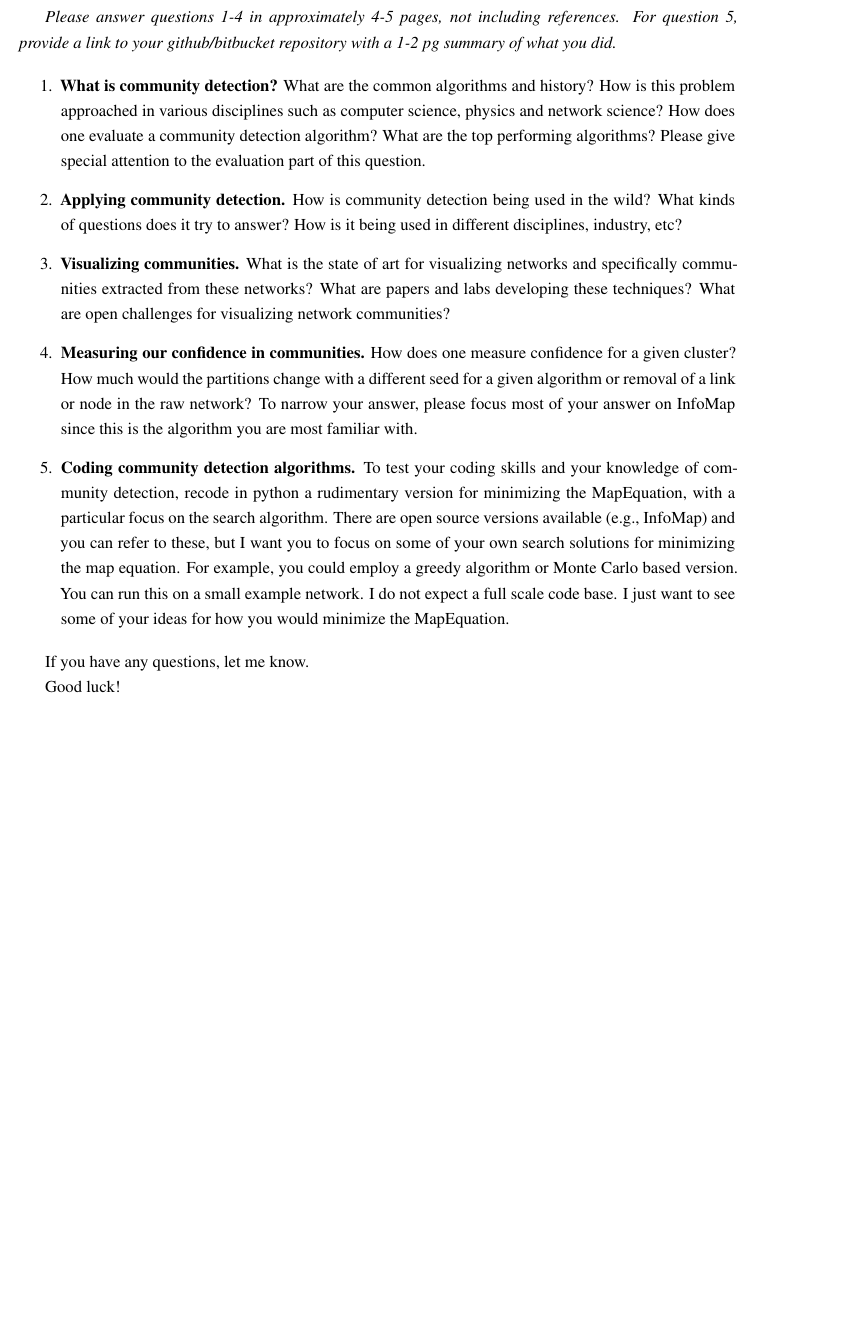
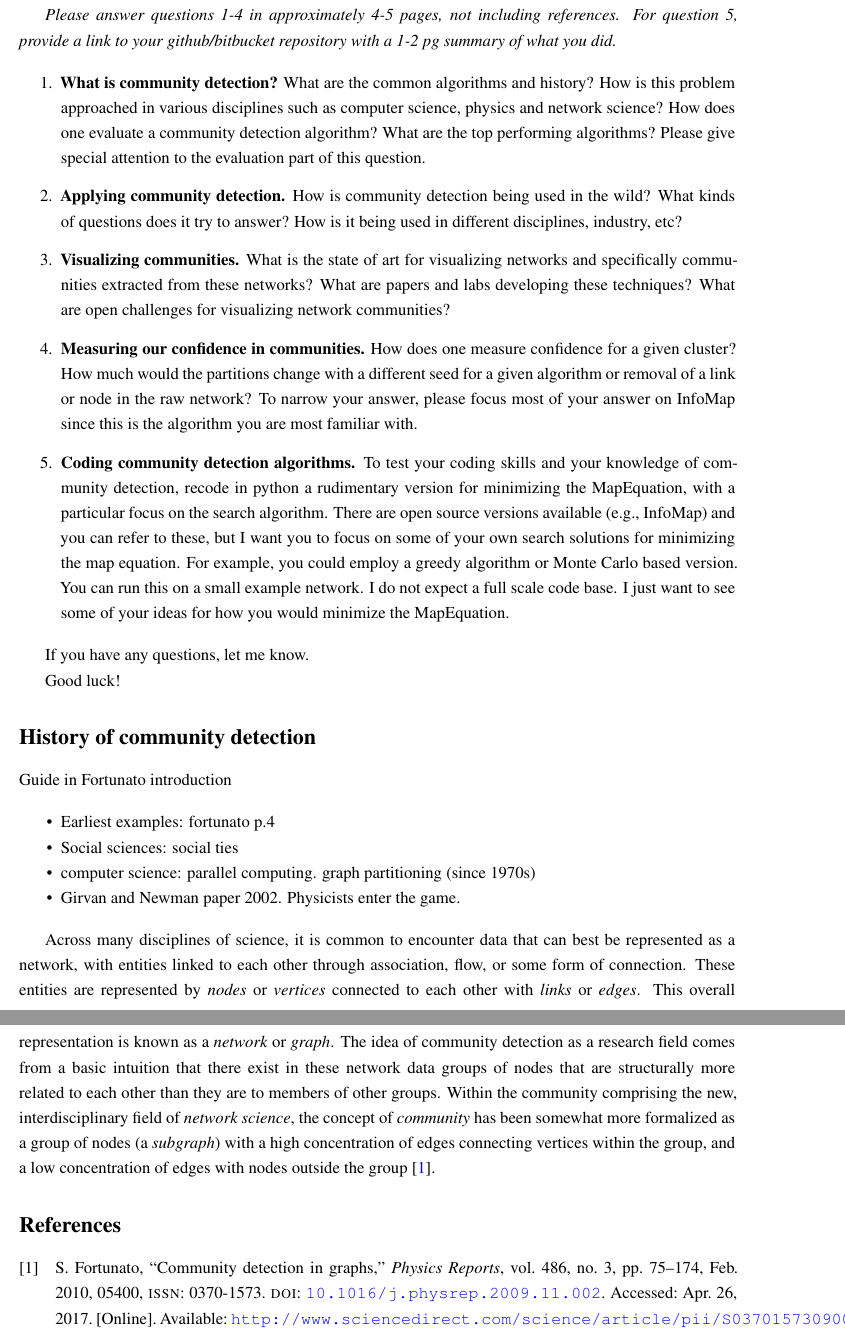
Before and after one commit to h1-the-swan/general_exam_jp, a LaTeX book (general_exam_jp.tex, which reads source010-history_and_algorithms.tex): part of page 2 of 2 before the commit and two parts of pages 2 and 3 of 3 after it, the two joined at a grey line, cut so that both start at the same text, the shorter picture padded with empty space. Compiled offline with LaTeX, dvips and Ghostscript.

Commit message:
history paragraph. makefile updates

```diff
--- a/general_exam_jp.tex
+++ b/general_exam_jp.tex
@@ -6,6 +6,7 @@
 \usepackage[dvips]{graphicx}
 \usepackage{xcolor}
 \usepackage{times}
+\usepackage[american]{babel}
 
 \usepackage[autostyle]{csquotes}
 
@@ -48,6 +49,7 @@ Jason Portenoy
 
 % \include{q01-commmunity_detection_history_and_evaluation}
 \input{source000-general_exam_questions_email_jw}
+\input{source010-history_and_algorithms.tex}
 
 \printbibliography
 
--- /dev/null
+++ b/source010-history_and_algorithms.tex
@@ -0,0 +1,32 @@
+\section{History of community
+detection}\label{history-of-community-detection}
+
+Guide in Fortunato introduction
+
+\begin{itemize}
+\tightlist
+\item
+  Earliest examples: fortunato p.4
+\item
+  Social sciences: social ties
+\item
+  computer science: parallel computing. graph partitioning (since 1970s)
+\item
+  Girvan and Newman paper 2002. Physicists enter the game.
+\end{itemize}
+
+Across many disciplines of science, it is common to encounter data that
+can best be represented as a network, with entities linked to each other
+through association, flow, or some form of connection. These entities
+are represented by \emph{nodes} or \emph{vertices} connected to each
+other with \emph{links} or \emph{edges}. This overall representation is
+known as a \emph{network} or \emph{graph}. The idea of community
+detection as a research field comes from a basic intuition that there
+exist in these network data groups of nodes that are structurally more
+related to each other than they are to members of other groups. Within
+the community comprising the new, interdisciplinary field of
+\emph{network science}, the concept of \emph{community} has been
+somewhat more formalized as a group of nodes (a \emph{subgraph}) with a
+high concentration of edges connecting vertices within the group, and a
+low concentration of edges with nodes outside the group
+\autocite{fortunato_community_2010}.
```
Also changed, not shown: Makefile, general_exam_jp.pdf (added), 5 other files.
